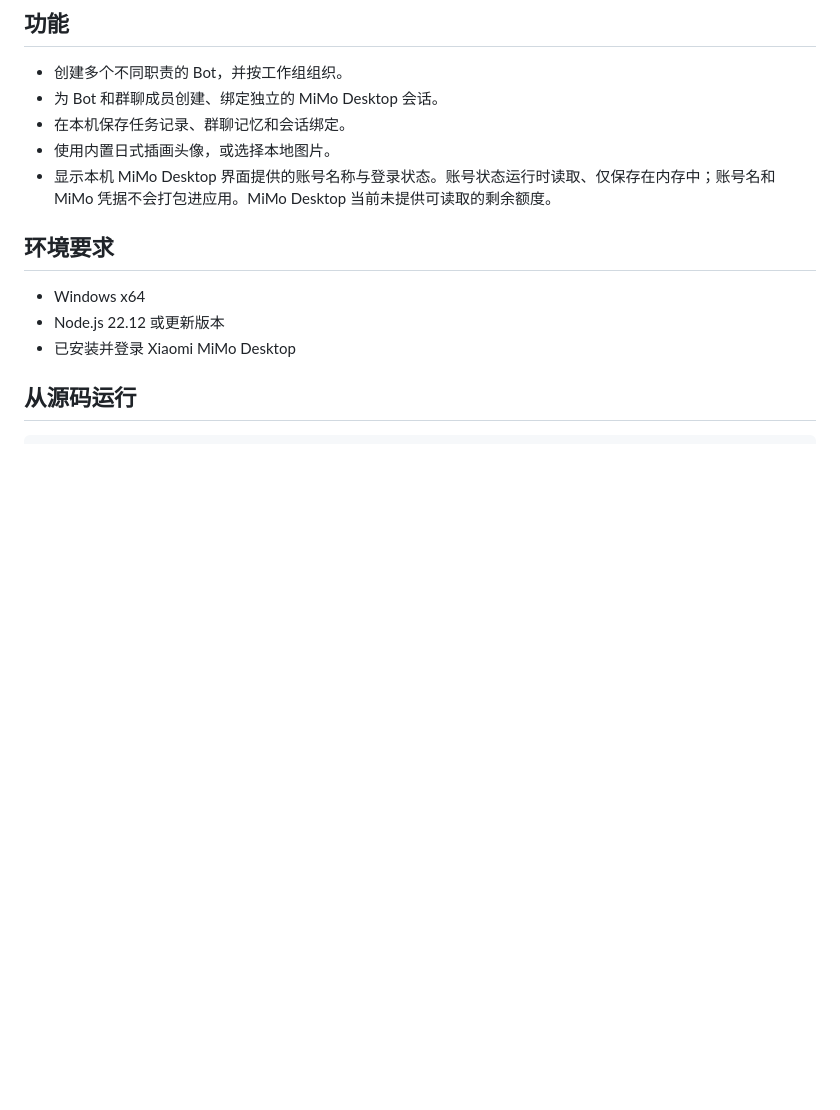
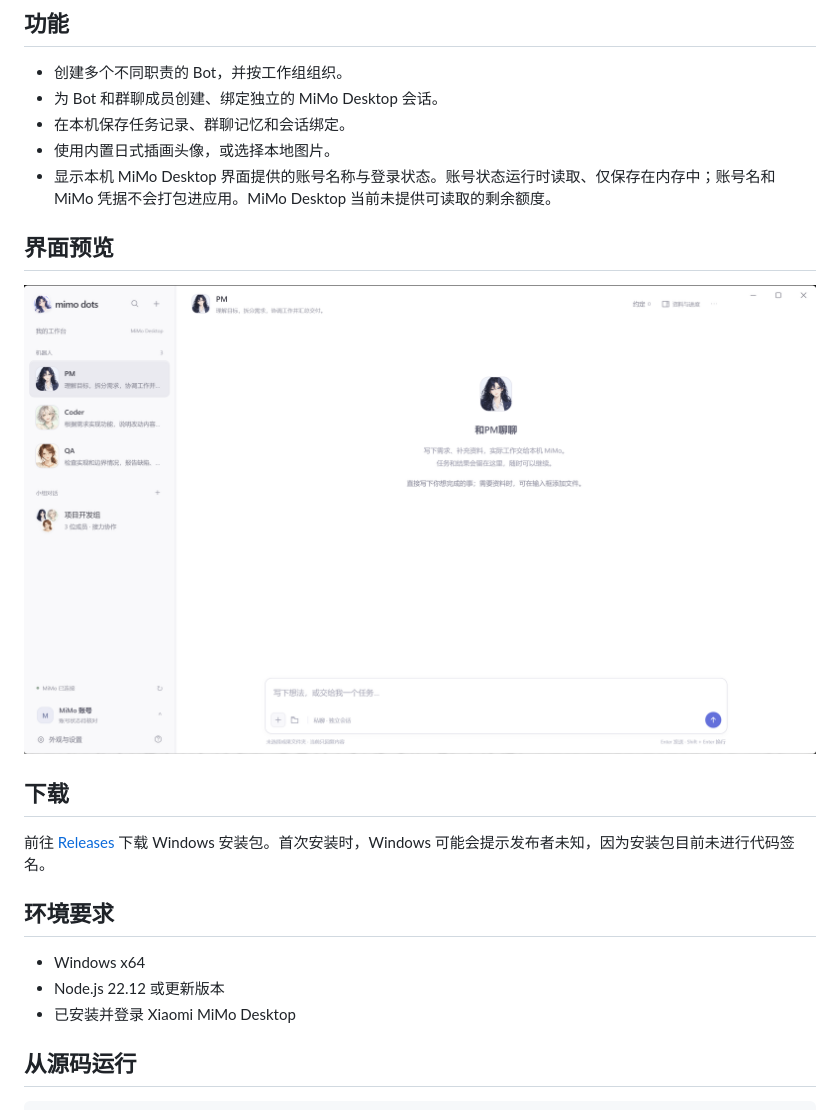
Before and after one commit to jobking2006/mimo-dots, a Markdown page: README.zh.md, the part around the change. GitHub-like rendering; pictures changed too: docs/images/mimo-dots-0.4.1.png (added); blank space fills up the shorter version.

Commit message:
feat: publish MiMo Dots 0.4.1 and Windows release workflow

```diff
--- a/README.zh.md
+++ b/README.zh.md
@@ -17,6 +17,14 @@ English: [README.md](README.md)
 - 在本机保存任务记录、群聊记忆和会话绑定。
 - 使用内置日式插画头像，或选择本地图片。
 - 显示本机 MiMo Desktop 界面提供的账号名称与登录状态。账号状态运行时读取、仅保存在内存中；账号名和 MiMo 凭据不会打包进应用。MiMo Desktop 当前未提供可读取的剩余额度。
+
+## 界面预览
+
+![MiMo Dots 0.4.1 主界面](docs/images/mimo-dots-0.4.1.png)
+
+## 下载
+
+前往 [Releases](https://github.com/jobking2006/mimo-dots/releases) 下载 Windows 安装包。首次安装时，Windows 可能会提示发布者未知，因为安装包目前未进行代码签名。
 
 ## 环境要求
 
```
Also changed, not shown: README.md (+8 -0 lines), 15 other files.
